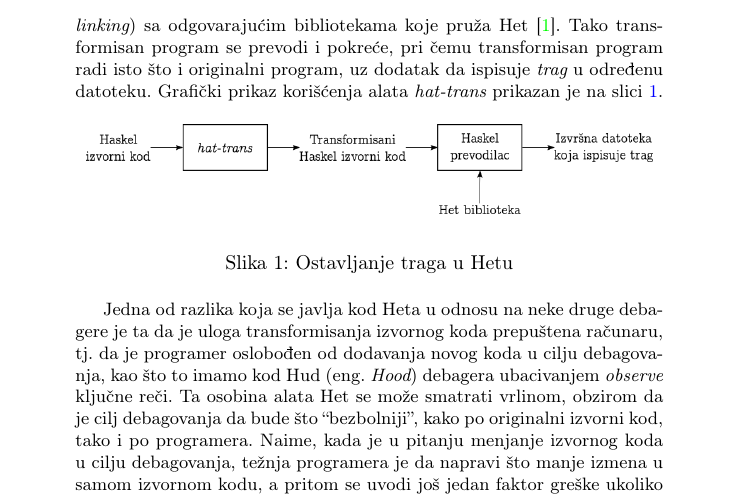
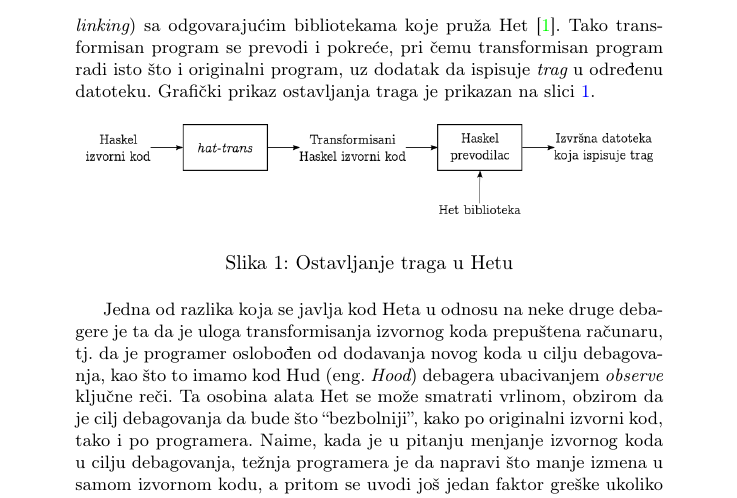
Before and after one commit to Vbatocanin/matf_msnr20, a LaTeX document (6_DebagovanjeHaskellPrograma_Batoćanin_Stefanović_Lezaja_Jovanović.tex): part of page 5 of 13, cut so that both start at the same text. Compiled offline with pdfLaTeX.

Commit message:
Minor fixes

```diff
--- a/6_DebagovanjeHaskellPrograma_Batoćanin_Stefanović_Lezaja_Jovanović.tex
+++ b/6_DebagovanjeHaskellPrograma_Batoćanin_Stefanović_Lezaja_Jovanović.tex
@@ -142,7 +142,7 @@ U fazi {\em ostavljanja traga} se pokreće program koji treba da se debaguje tak
 potrebno ga je prvo transformisati korišćenjem alata koji se sadrži u Hetu pod nazivom {\em hat-trans}. U tom procesu se naš Haskel program transformiše u
 Haskel program koji se prevodi i povezuje (eng. {\em linking}) sa odgovarajućim bibliotekama koje pruža Het \cite{chitil2002transforming}. Tako transformisan program se prevodi i pokreće,
 pri čemu transformisan program radi isto što i originalni program, uz dodatak da ispisuje {\em trag} u određenu datoteku. % Primećujemo nekoliko razlika u odnosu na ostale debagere.
-Grafički prikaz korišćenja alata {\em hat-trans} prikazan je na slici \ref{fig:hat-trans}.
+Grafički prikaz ostavljanja traga je prikazan na slici \ref{fig:hat-trans}.
 
 \begin{figure}[h!]
 \begin{center}
```
Also changed, not shown: 6_DebagovanjeHaskellPrograma_Batoćanin_Stefanović_Lezaja_Jovanović.bbl (deleted), 6_DebagovanjeHaskellPrograma_Batoćanin_Stefanović_Lezaja_Jovanović.pdf, 2 other files.
